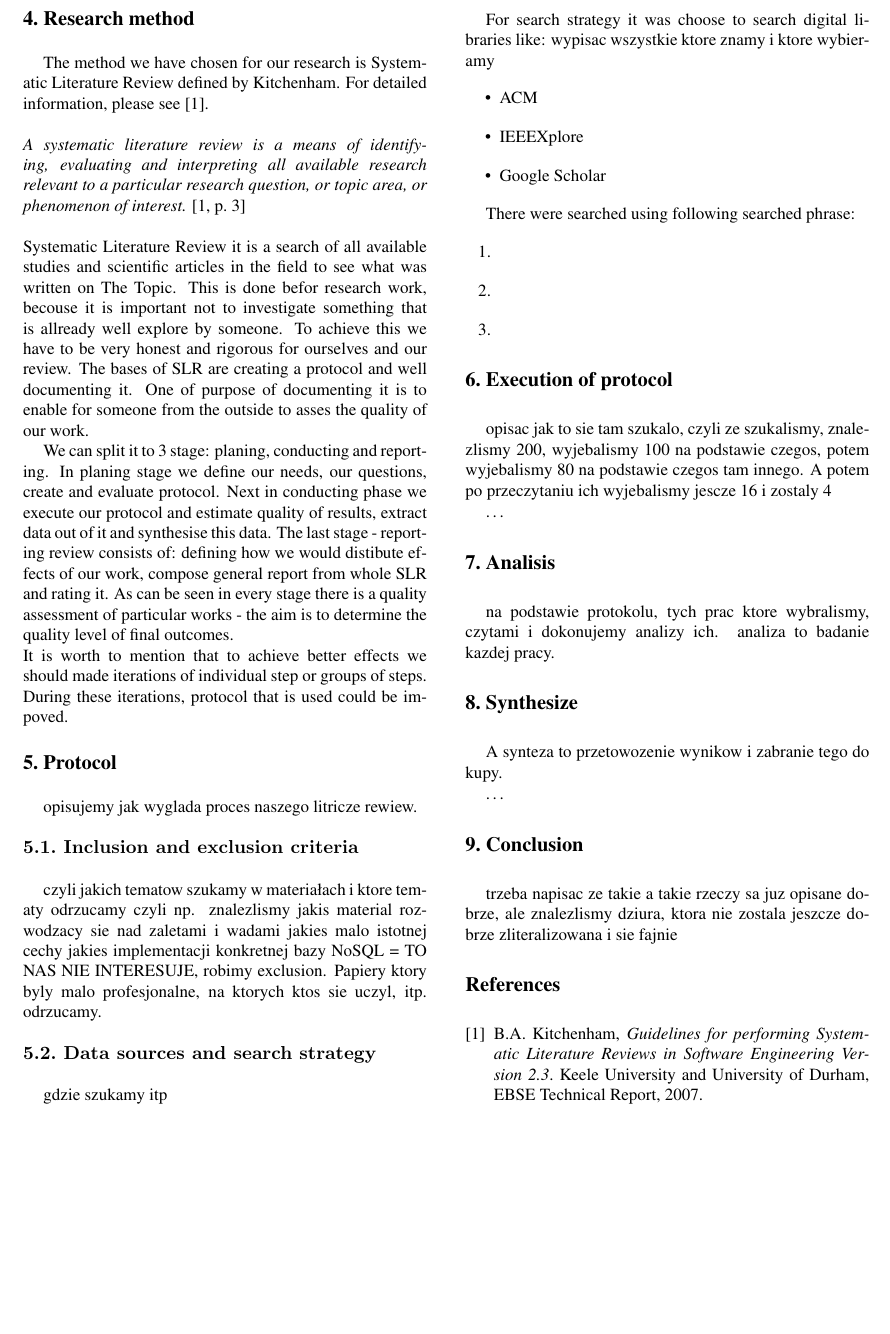
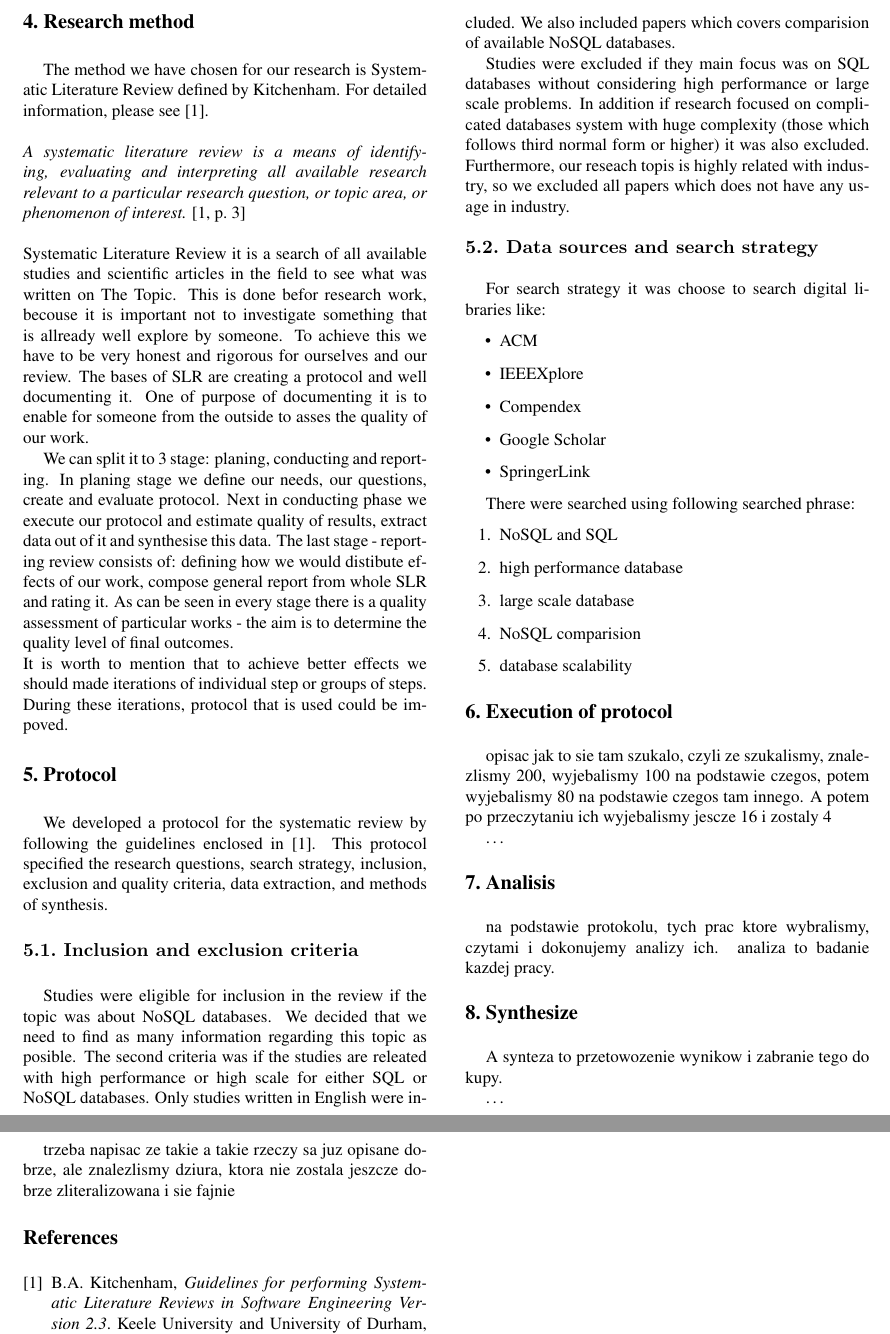
Before and after one commit to ikawalec/researchMethodology, a LaTeX paper (SLR/document.tex): part of page 2 of 3 before the commit and two parts of pages 2 and 3 of 3 after it, the two joined at a grey line, cut at the place of the change, the shorter picture padded with empty space. Compiled offline with pdfLaTeX.

Commit message:
protocol

```diff
--- a/SLR/document.tex
+++ b/SLR/document.tex
@@ -88,44 +88,58 @@ The outcomes of the research would be knowledge what has been written in topic o
 The method we have chosen for our research is Systematic Literature Review defined by Kitchenham. For detailed information, please see \cite{kitchenham}.
 ~\\
 ~\\
-\emph {A systematic literature review is a means of identifying, evaluating and interpreting all available research relevant to a particular research question, or topic area, or phenomenon of interest.} \cite[p.~3]{kitchenham}
+\emph {A systematic literature review is a means of identifying, evaluating and interpreting all available research relevant to a particular
+research question, or topic area, or phenomenon of interest.} \cite[p.~3]{kitchenham}
 ~\\
 ~\\
-Systematic Literature Review it is a search of all available studies and scientific articles in the field to see what was written on The Topic. This is done befor research work, becouse it is important not to investigate something that is allready well explore by someone. To achieve this we have to be very honest and rigorous for ourselves and our review. The bases of SLR are creating a protocol and well documenting it. One of purpose of documenting it is to enable for someone from the outside to asses the quality of our work.
+Systematic Literature Review it is a search of all available studies and scientific articles in the field to see what was written on The Topic.
+This is done befor research work, becouse it is important not to investigate something that is allready well explore by someone. To achieve this
+we have to be very honest and rigorous for ourselves and our review. The bases of SLR are creating a protocol and well documenting it. One of
+purpose of documenting it is to enable for someone from the outside to asses the quality of our work.
 
-We can split it to 3 stage: planing, conducting and reporting. In planing stage we define our needs, our questions, create and evaluate protocol. Next in conducting phase we execute our protocol and estimate quality of results, extract data out of it and synthesise this data. The last stage - reporting review consists of: defining how we would distibute effects of our work, compose general report from whole SLR and rating it. As can be seen in every stage there is a quality assessment of particular works - the aim is to determine the quality level of final outcomes.
+We can split it to 3 stage: planing, conducting and reporting. In planing stage we define our needs, our questions, create and evaluate
+protocol. Next in conducting phase we execute our protocol and estimate quality of results, extract data out of it and synthesise this
+data. The last stage - reporting review consists of: defining how we would distibute effects of our work, compose general report from whole
+SLR and rating it. As can be seen in every stage there is a quality assessment of particular works - the aim is to determine the quality level of final outcomes.
 ~\\
 It is worth to mention that to achieve better effects we should made iterations of individual step or groups of steps. During these iterations, protocol that is used could be impoved.
 
 %-------------------------------------------------------------------------
 \Section{Protocol}
 
-opisujemy jak wyglada proces naszego litricze rewiew.
+We developed a protocol for the systematic review by following the guidelines enclosed in [1]. This protocol specified the research questions, search
+strategy, inclusion, exclusion and quality criteria, data extraction, and methods of synthesis.
 
 \SubSection{Inclusion and exclusion criteria}
 
-czyli jakich tematow szukamy w materiałach
-i ktore tematy odrzucamy
-czyli np. znalezlismy jakis material rozwodzacy sie nad zaletami i wadami jakies malo istotnej cechy jakies implementacji konkretnej bazy NoSQL = TO NAS NIE INTERESUJE, robimy exclusion.
-Papiery ktory byly malo profesjonalne, na ktorych ktos sie uczyl, itp. odrzucamy.
+
+Studies were eligible for inclusion in the review if the topic was about NoSQL databases. We decided that we need to find as many information regarding this topic as posible.
+The second criteria was if the studies are releated with high performance or high scale for either SQL or NoSQL databases. Only studies written in English were included.
+We also included papers which covers comparision of available NoSQL databases.
+
+Studies were excluded if they main focus was on SQL databases without considering high performance or large scale problems. In addition if research focused on complicated databases system
+with huge complexity (those which follows third normal form or higher) it was also excluded. Furthermore, our reseach topis is highly related with industry, so we excluded all papers
+which does not have any usage in industry.
 
 \SubSection{Data sources and search strategy}
 
-gdzie szukamy itp
 
 For search strategy it was choose to search digital libraries like:
-wypisac wszystkie ktore znamy i ktore wybieramy
 \begin{itemize}
 	\item ACM
 	\item IEEEXplore
+	\item Compendex
 	\item Google Scholar
+	\item SpringerLink
 \end{itemize}
 
 There were searched using following searched phrase:
 \begin{enumerate}
-	\item
-	\item
-	\item
+	\item NoSQL and SQL
+	\item high performance database
+	\item large scale database
+	\item NoSQL comparision
+	\item database scalability
 \end{enumerate}
 
 
```
